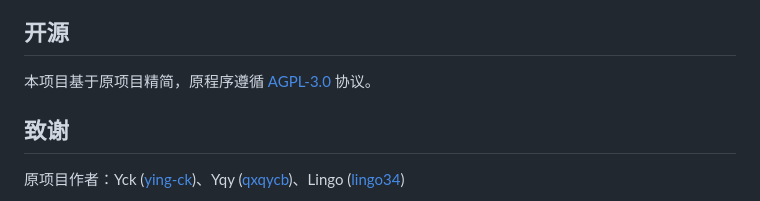
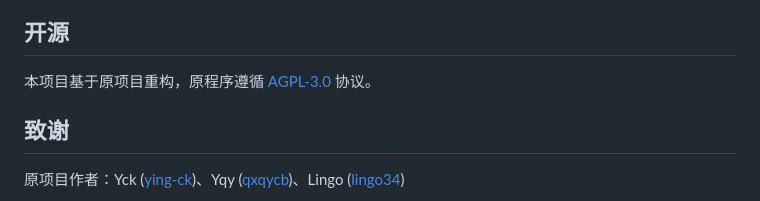
Before and after one commit to gaijinchao/NovelDownloader, a Markdown page: README.md, the part around the change. Drawn GitHub-style.

Commit message:
Clarify project description in README
Updated the description of the project to clarify that it is a reconstruction of the original project.

```diff
--- a/README.md
+++ b/README.md
@@ -123,7 +123,7 @@ This program is for educational and research purposes only. Users are responsibl
 
 ## 开源
 
-本项目基于原项目精简，原程序遵循 [AGPL-3.0](https://github.com/ying-ck/fanqienovel-downloader?tab=AGPL-3.0-1-ov-file) 协议。
+本项目基于原项目重构，原程序遵循 [AGPL-3.0](https://github.com/ying-ck/fanqienovel-downloader?tab=AGPL-3.0-1-ov-file) 协议。
 
 ## 致谢
 
```
